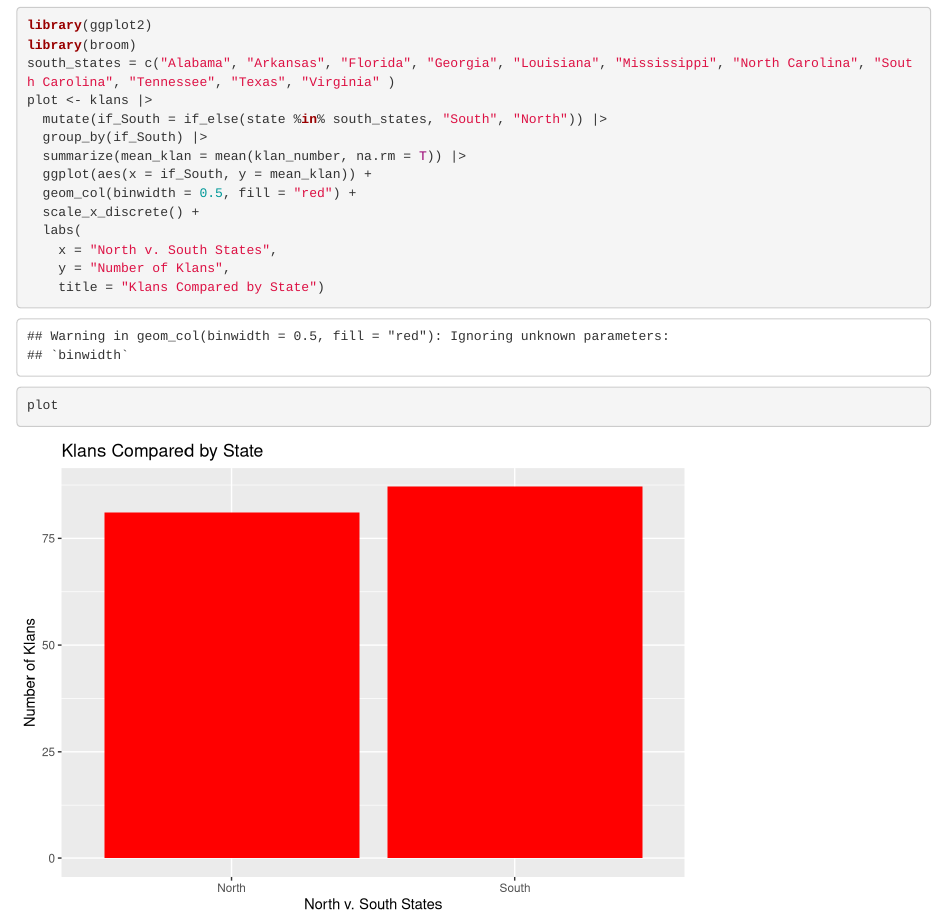
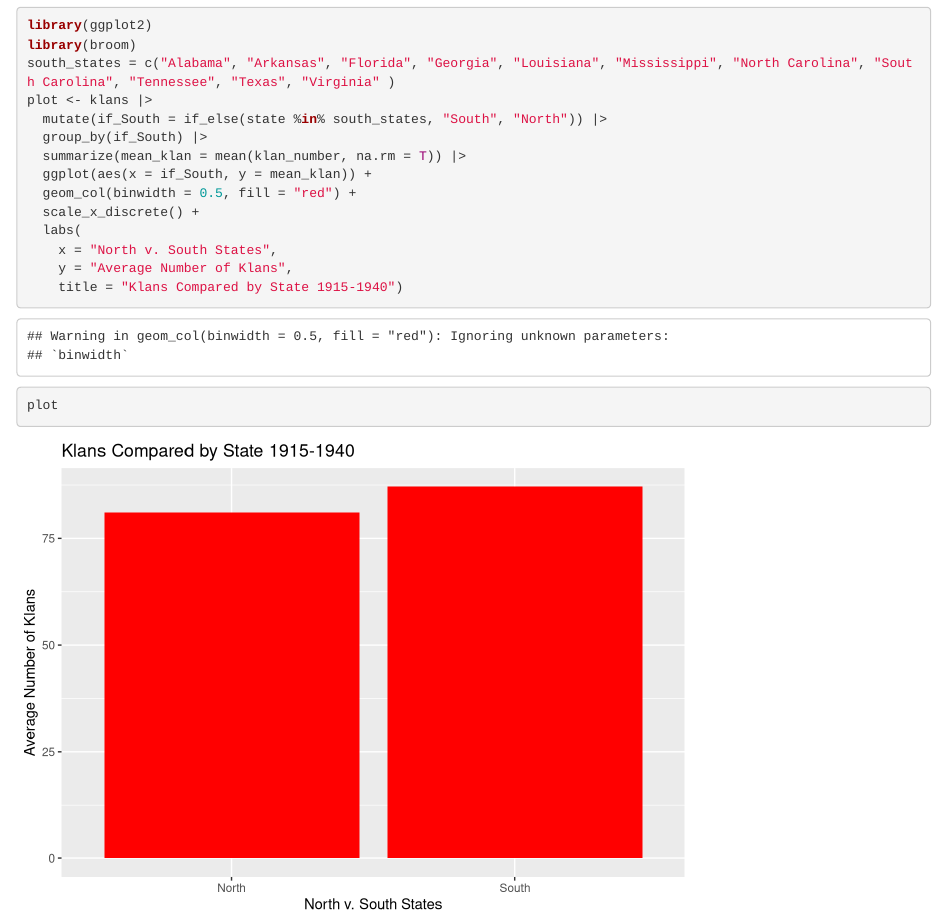
Before and after one commit to adopson44/ps270-final-project, an R Markdown document (index.Rmd): the page in a window 1100 px wide, from 1160 px down. Rendered offline with R 4.5, knitr and Pandoc, with nearby package versions; drawn as R Markdown's standard HTML page in place of the format the file asks for.

Commit message:
edited date to graph

````diff
--- a/index.Rmd
+++ b/index.Rmd
@@ -35,7 +35,7 @@ plot <- klans |>
   scale_x_discrete() +
   labs(
     x = "North v. South States",
-    y = "Number of Klans",
-    title = "Klans Compared by State")
+    y = "Average Number of Klans",
+    title = "Klans Compared by State 1915-1940")
 plot
 ```
````
Also changed, not shown: index.html, 1 other file.
